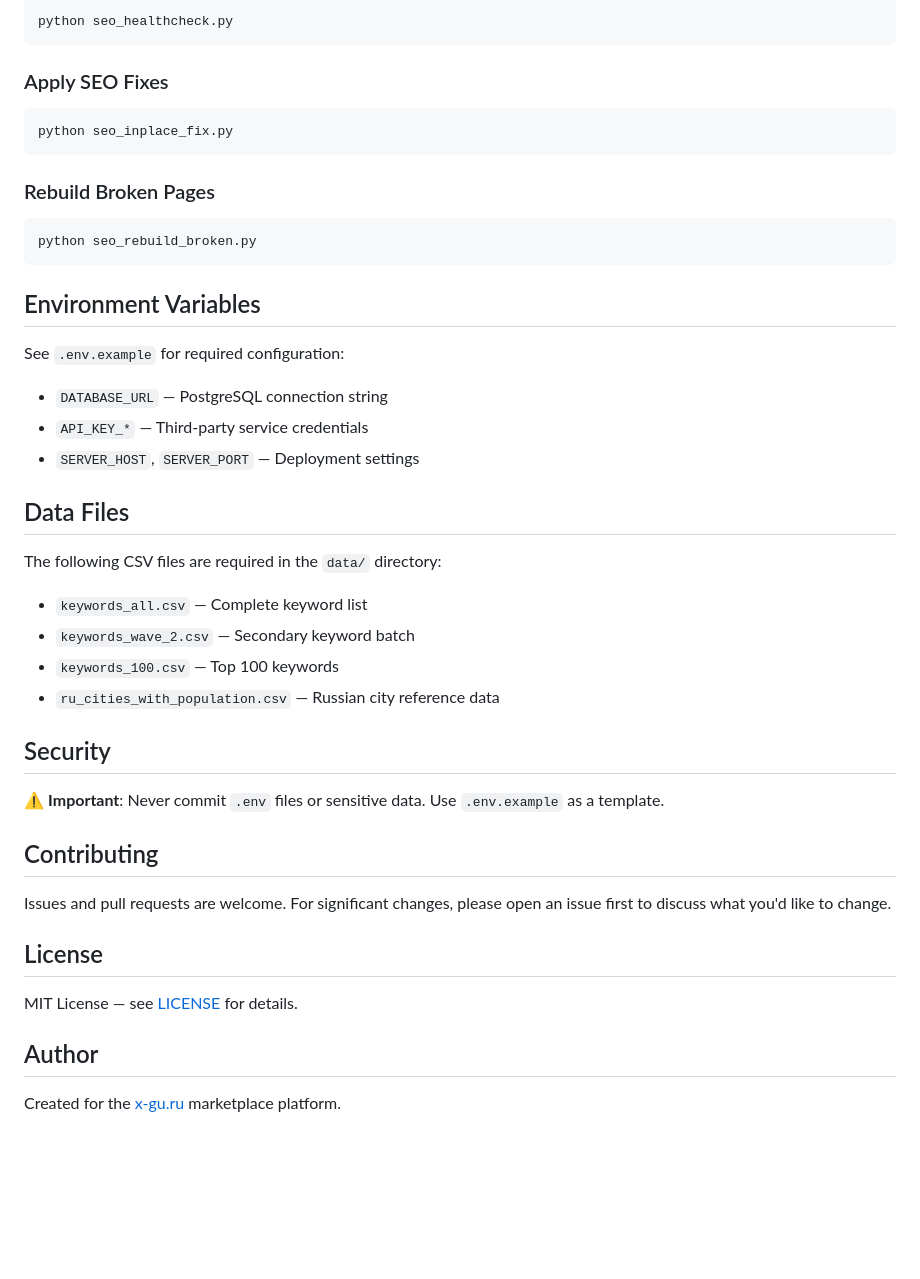
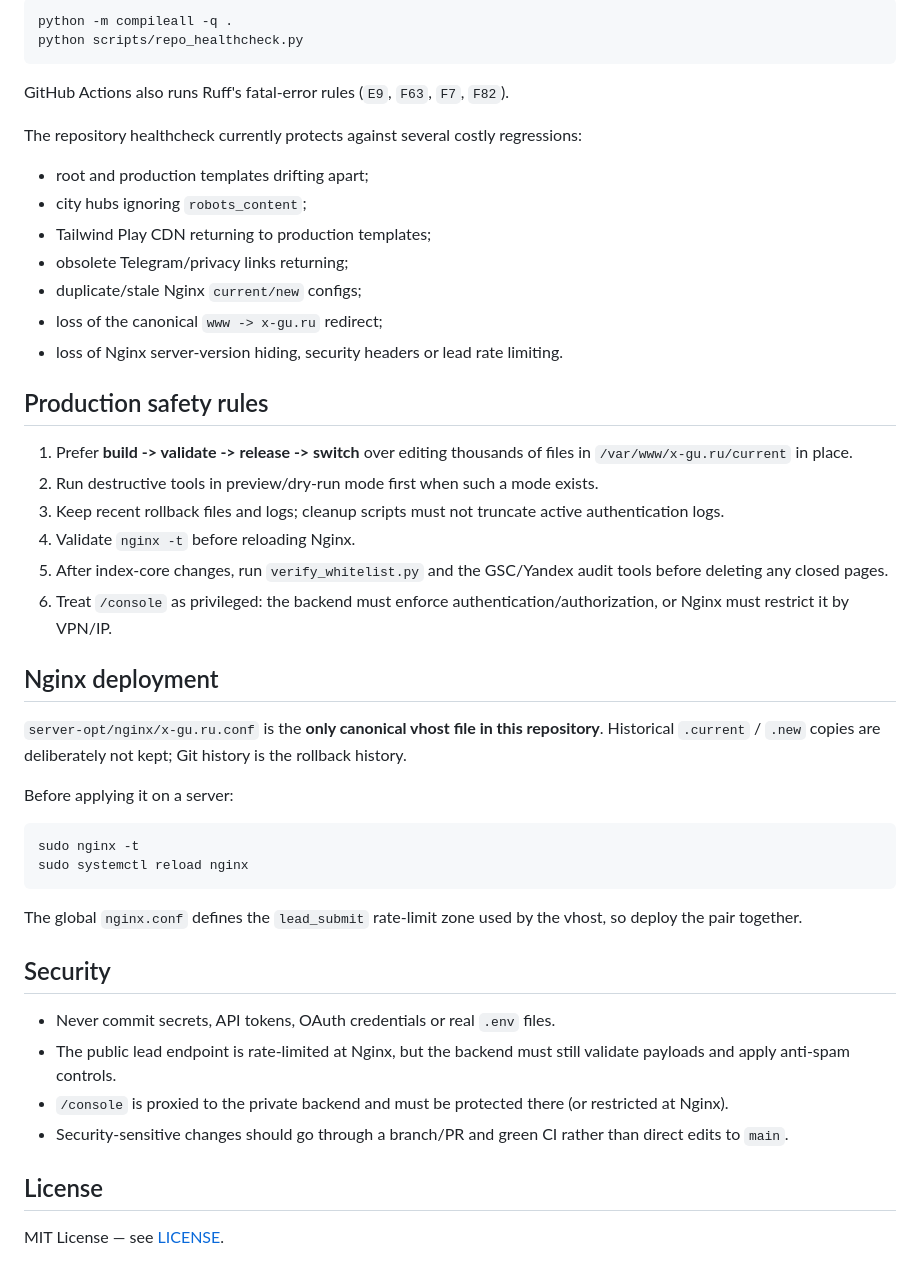
Before and after one commit to tashev11/x-gu-ru, a Markdown page: README.md, the part around one of its changes. Drawn GitHub-style; blank space fills up the shorter version.

Commit message:
Document real architecture and safe workflow

````diff
--- a/README.md
+++ b/README.md
@@ -85,44 +80,49 @@ python content_generator.py
 ```bash
-python seo_healthcheck.py
+python -m compileall -q .
+python scripts/repo_healthcheck.py
 ```
 
-### Apply SEO Fixes
+GitHub Actions also runs Ruff's fatal-error rules (`E9`, `F63`, `F7`, `F82`).
+
+The repository healthcheck currently protects against several costly regressions:
+
+- root and production templates drifting apart;
+- city hubs ignoring `robots_content`;
+- Tailwind Play CDN returning to production templates;
+- obsolete Telegram/privacy links returning;
+- duplicate/stale Nginx `current/new` configs;
+- loss of the canonical `www -> x-gu.ru` redirect;
+- loss of Nginx server-version hiding, security headers or lead rate limiting.
+
+## Production safety rules
+
+1. Prefer **build -> validate -> release -> switch** over editing thousands of files in `/var/www/x-gu.ru/current` in place.
+2. Run destructive tools in preview/dry-run mode first when such a mode exists.
+3. Keep recent rollback files and logs; cleanup scripts must not truncate active authentication logs.
+4. Validate `nginx -t` before reloading Nginx.
+5. After index-core changes, run `verify_whitelist.py` and the GSC/Yandex audit tools before deleting any closed pages.
+6. Treat `/console` as privileged: the backend must enforce authentication/authorization, or Nginx must restrict it by VPN/IP.
+
+## Nginx deployment
+
+`server-opt/nginx/x-gu.ru.conf` is the **only canonical vhost file in this repository**. Historical `.current` / `.new` copies are deliberately not kept; Git history is the rollback history.
+
+Before applying it on a server:
+
 ```bash
-python seo_inplace_fix.py
+sudo nginx -t
+sudo systemctl reload nginx
 ```
 
-### Rebuild Broken Pages
-```bash
-python seo_rebuild_broken.py
-```
-
-## Environment Variables
-
-See `.env.example` for required configuration:
-- `DATABASE_URL` — PostgreSQL connection string
-- `API_KEY_*` — Third-party service credentials
-- `SERVER_HOST`, `SERVER_PORT` — Deployment settings
-
-## Data Files
-
-The following CSV files are required in the `data/` directory:
-- `keywords_all.csv` — Complete keyword list
-- `keywords_wave_2.csv` — Secondary keyword batch
-- `keywords_100.csv` — Top 100 keywords
-- `ru_cities_with_population.csv` — Russian city reference data
+The global `nginx.conf` defines the `lead_submit` rate-limit zone used by the vhost, so deploy the pair together.
 
 ## Security
 
-⚠️ **Important**: Never commit `.env` files or sensitive data. Use `.env.example` as a template.
-
-## Contributing
-
-Issues and pull requests are welcome. For significant changes, please open an issue first to discuss what you'd like to change.
+- Never commit secrets, API tokens, OAuth credentials or real `.env` files.
+- The public lead endpoint is rate-limited at Nginx, but the backend must still validate payloads and apply anti-spam controls.
+- `/console` is proxied to the private backend and must be protected there (or restricted at Nginx).
+- Security-sensitive changes should go through a branch/PR and green CI rather than direct edits to `main`.
 
 ## License
 
-MIT License — see [LICENSE](LICENSE) for details.
-
-## Author
-
-Created for the [x-gu.ru](https://x-gu.ru) marketplace platform.
+MIT License — see [LICENSE](LICENSE).
````
Also changed, not shown: other parts of README.md (+61 -66 lines).
